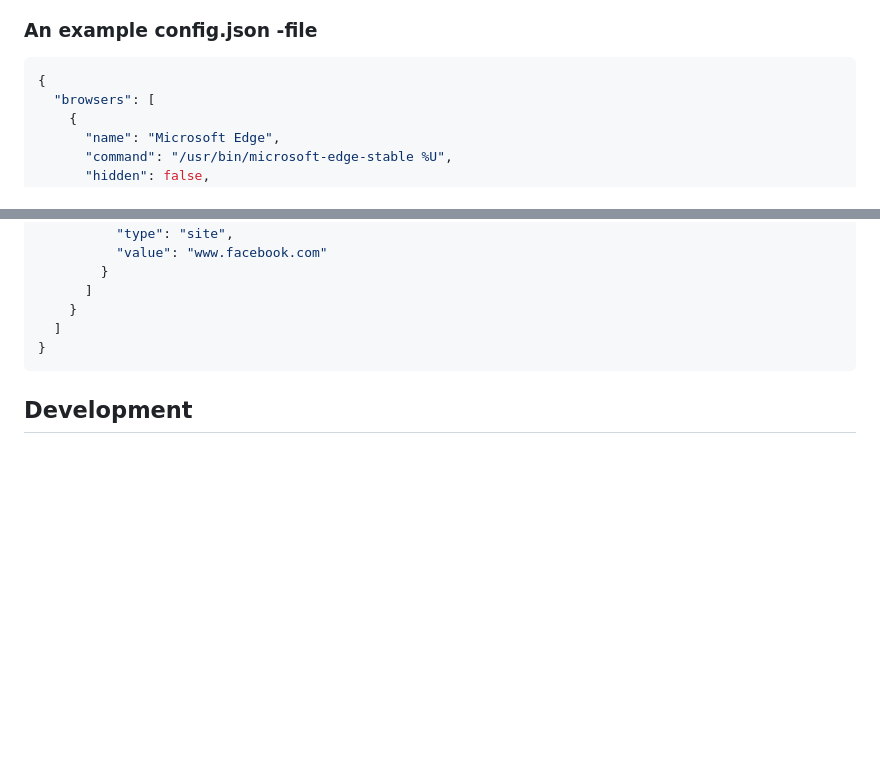
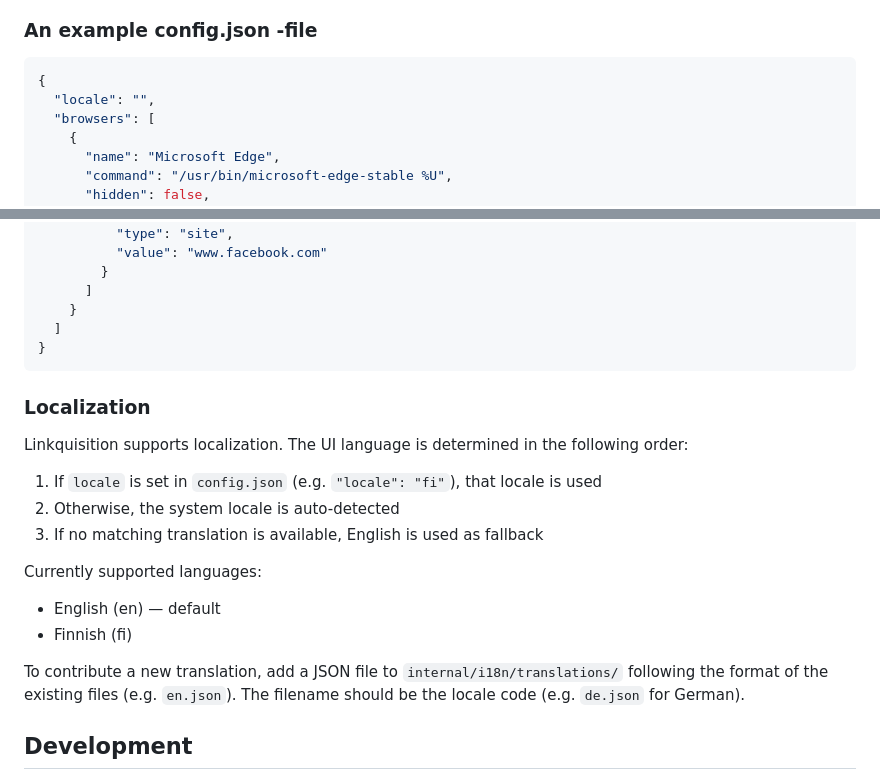
Before and after one commit to Strobotti/linkquisition, a Markdown page: README.md, 2 parts joined by grey strips. Rendered like a GitHub page; blank space fills up the shorter version.

Commit message:
docs: document localization support and config locale field
- Add `locale` field to the example config.json
- Add Localization section explaining locale resolution order
- Document how to contribute new translations
- Mark translations as done in TODO list

````diff
--- a/README.md
+++ b/README.md
@@ -81,6 +81,7 @@ it will be treated as a different browser and might be removed if not safe-guard
 
 ```json
 {
+  "locale": "",
   "browsers": [
     {
       "name": "Microsoft Edge",
@@ -109,6 +110,22 @@ it will be treated as a different browser and might be removed if not safe-guard
   ]
 }
 ```
+
+### Localization
+
+Linkquisition supports localization. The UI language is determined in the following order:
+
+1. If `locale` is set in `config.json` (e.g. `"locale": "fi"`), that locale is used
+2. Otherwise, the system locale is auto-detected
+3. If no matching translation is available, English is used as fallback
+
+Currently supported languages:
+
+- English (en) — default
+- Finnish (fi)
+
+To contribute a new translation, add a JSON file to `internal/i18n/translations/` following the
+format of the existing files (e.g. `en.json`). The filename should be the locale code (e.g. `de.json` for German).
 
 ## Development
 
````
Also changed, not shown: other parts of README.md (+1 -1 lines).
